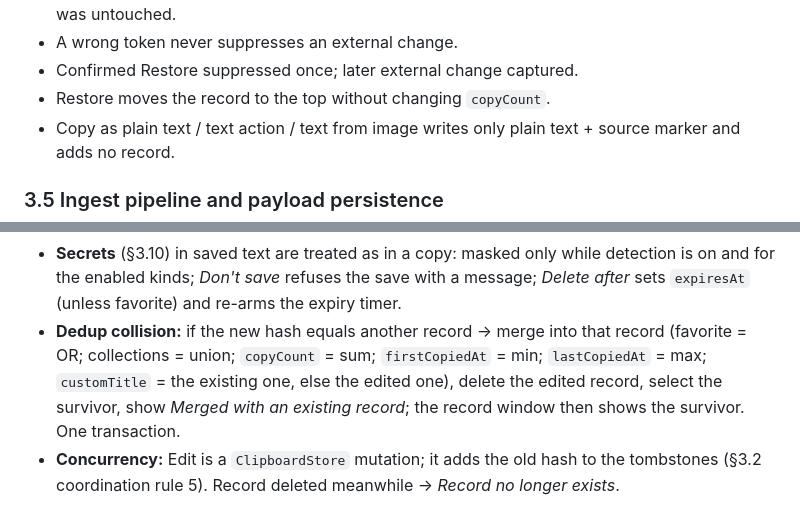
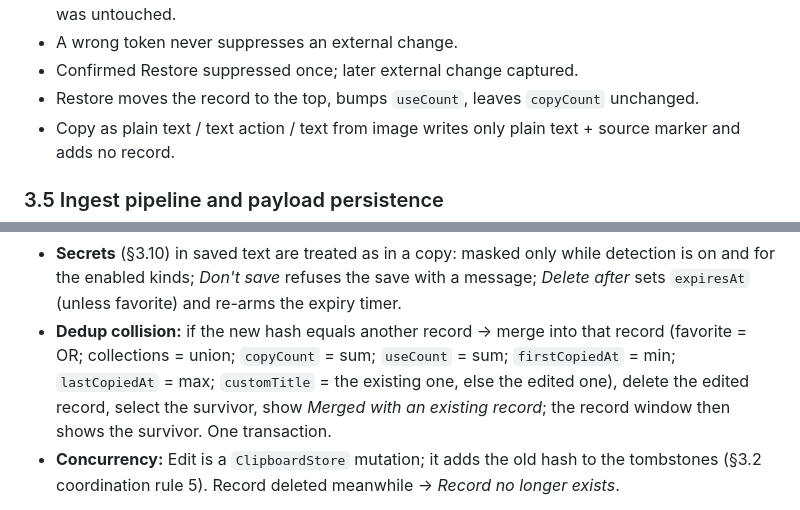
Before and after one commit to dan-leech/memopila, a Markdown page: docs/PLAN.md, 2 parts joined by grey strips. GitHub-like rendering.

```diff
--- a/docs/PLAN.md
+++ b/docs/PLAN.md
@@ -427,7 +427,7 @@ User-facing name: **Choose for Clipboard** (internally Restore).
 - External change after the pre-write check → no token; the test must not claim foreign content was untouched.
 - A wrong token never suppresses an external change.
 - Confirmed Restore suppressed once; later external change captured.
-- Restore moves the record to the top without changing `copyCount`.
+- Restore moves the record to the top, bumps `useCount`, leaves `copyCount` unchanged.
 - Copy as plain text / text action / text from image writes only plain text + source marker and adds no record.
 
 ### 3.5 Ingest pipeline and payload persistence
@@ -504,7 +504,7 @@ If a mandatory gate fails → amend this PLAN with a fallback (layout, commit or
 - **Choose for Clipboard** in the record window (↩ when the text is not being edited, ⌘↩ always) saves unsaved changes first, then restores (§3.4); the window closes and the focus goes back to the app.
 - Empty text → save disabled. Text larger than `maxSinglePayloadBytes` → save rejected with a message.
 - **Secrets** (§3.10) in saved text are treated as in a copy: masked only while detection is on and for the enabled kinds; *Don't save* refuses the save with a message; *Delete after* sets `expiresAt` (unless favorite) and re-arms the expiry timer.
-- **Dedup collision:** if the new hash equals another record → merge into that record (favorite = OR; collections = union; `copyCount` = sum; `firstCopiedAt` = min; `lastCopiedAt` = max; `customTitle` = the existing one, else the edited one), delete the edited record, select the survivor, show *Merged with an existing record*; the record window then shows the survivor. One transaction.
+- **Dedup collision:** if the new hash equals another record → merge into that record (favorite = OR; collections = union; `copyCount` = sum; `useCount` = sum; `firstCopiedAt` = min; `lastCopiedAt` = max; `customTitle` = the existing one, else the edited one), delete the edited record, select the survivor, show *Merged with an existing record*; the record window then shows the survivor. One transaction.
 - **Concurrency:** Edit is a `ClipboardStore` mutation; it adds the old hash to the tombstones (§3.2 coordination rule 5). Record deleted meanwhile → *Record no longer exists*.
 
 **Tests:** plain edit; rich → plain with warning; URL detection; collision merge; line diff for *Changes…* (`LineDiffTests`); title shown and searchable; Choose for Clipboard with unsaved changes; text action in the editor + undo; in-flight capture of pre-edit content not recreated.
```
Also changed, not shown: other parts of docs/PLAN.md (+5 -5 lines).
